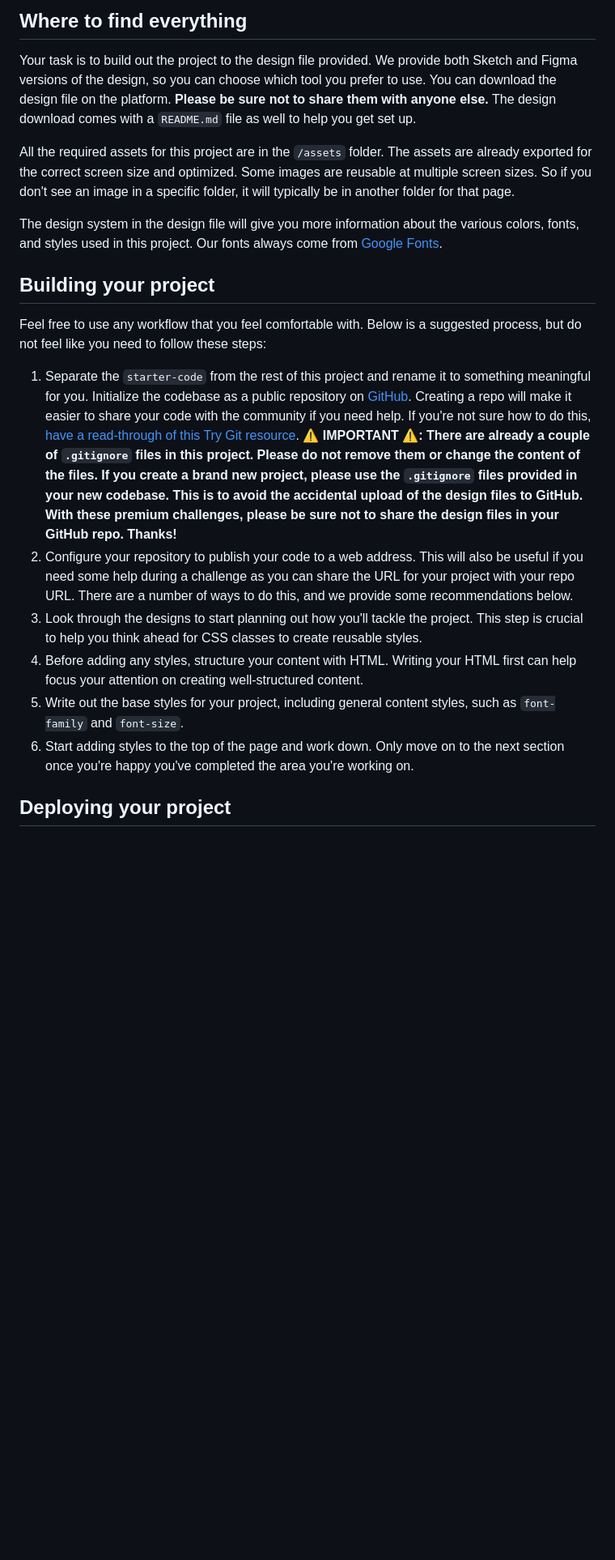
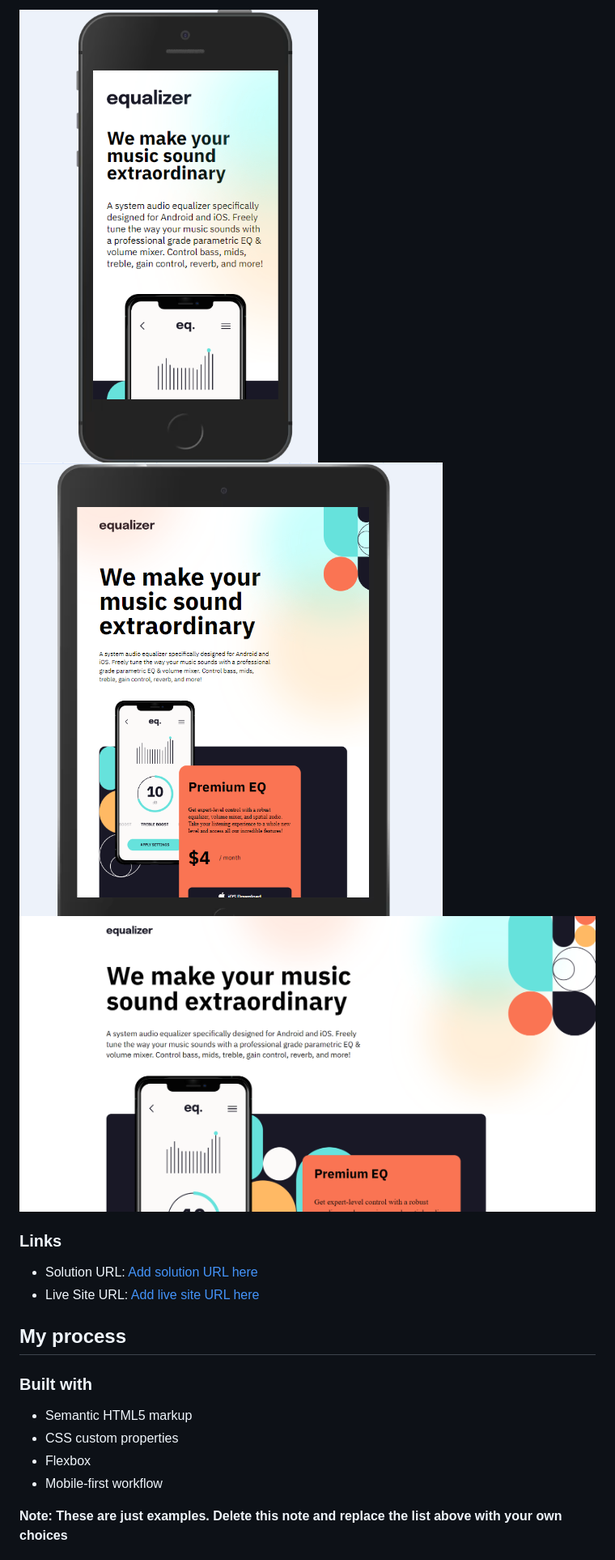
Before and after one commit to ArekR93/equalizer_landingpage, a Markdown page: README.md, the part around the change printed below. Shown: that part at 81% size. Rendered like a GitHub page; pictures changed too: design/Desktop-version.png (added), design/Mobile-version.png (added), design/Tablet-version.png (added); blank space fills up the shorter version.

Commit message:
finished project, fill up README file

```diff
--- a/README.md
+++ b/README.md
@@ -25,22 +31,22 @@ Want some support on the challenge? [Join our community](https://www.frontendmen
 
-## Where to find everything
+![Mobile Version.](./design/Mobile-version.png)
+![Tablet Version.](./design/Tablet-version.png)
+![Desktop Version.](./design/Desktop-version.png)
 
-Your task is to build out the project to the design file provided. We provide both Sketch and Figma versions of the design, so you can choose which tool you prefer to use. You can download the design file on the platform. **Please be sure not to share them with anyone else.** The design download comes with a `README.md` file as well to help you get set up.
 
-All the required assets for this project are in the `/assets` folder. The assets are already exported for the correct screen size and optimized. Some images are reusable at multiple screen sizes. So if you don't see an image in a specific folder, it will typically be in another folder for that page.
+### Links
 
-The design system in the design file will give you more information about the various colors, fonts, and styles used in this project. Our fonts always come from [Google Fonts](https://fonts.google.com/).
+- Solution URL: [Add solution URL here](https://your-solution-url.com)
+- Live Site URL: [Add live site URL here](https://your-live-site-url.com)
 
-## Building your project
+## My process
 
-Feel free to use any workflow that you feel comfortable with. Below is a suggested process, but do not feel like you need to follow these steps:
+### Built with
 
-1. Separate the `starter-code` from the rest of this project and rename it to something meaningful for you. Initialize the codebase as a public repository on [GitHub](https://github.com/). Creating a repo will make it easier to share your code with the community if you need help. If you're not sure how to do this, [have a read-through of this Try Git resource](https://try.github.io/). **⚠️ IMPORTANT ⚠️: There are already a couple of `.gitignore` files in this project. Please do not remove them or change the content of the files. If you create a brand new project, please use the `.gitignore` files provided in your new codebase. This is to avoid the accidental upload of the design files to GitHub. With these premium challenges, please be sure not to share the design files in your GitHub repo. Thanks!**
-2. Configure your repository to publish your code to a web address. This will also be useful if you need some help during a challenge as you can share the URL for your project with your repo URL. There are a number of ways to do this, and we provide some recommendations below.
-3. Look through the designs to start planning out how you'll tackle the project. This step is crucial to help you think ahead for CSS classes to create reusable styles.
-4. Before adding any styles, structure your content with HTML. Writing your HTML first can help focus your attention on creating well-structured content.
-5. Write out the base styles for your project, including general content styles, such as `font-family` and `font-size`.
-6. Start adding styles to the top of the page and work down. Only move on to the next section once you're happy you've completed the area you're working on.
+- Semantic HTML5 markup
+- CSS custom properties
+- Flexbox
+- Mobile-first workflow
 
-## Deploying your project
+**Note: These are just examples. Delete this note and replace the list above with your own choices**
 
```
Also changed, not shown: other parts of README.md (+25 -52 lines), README-template.md (deleted, +0 -111 lines).
